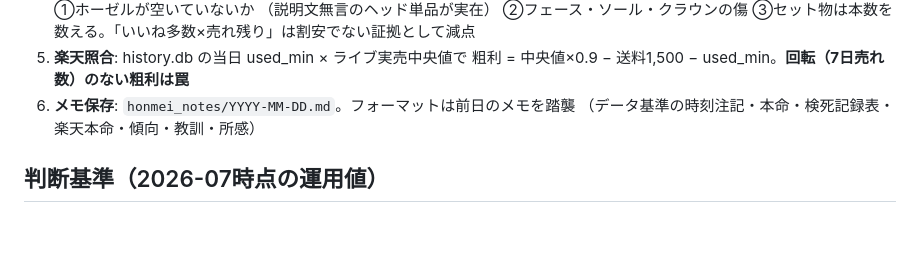
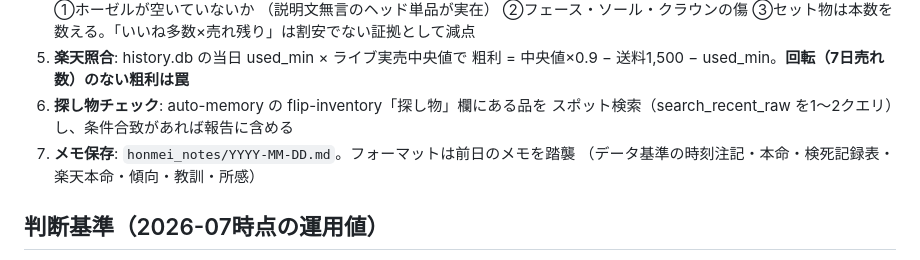
Before and after one commit to nekokaitaidesu-cpu/golf-price, a Markdown page: CLAUDE.md, the part around the change. Drawn GitHub-style; blank space fills up the shorter version.

Commit message:
本命手順に「探し物チェック」を追加（flip-inventoryのウォッチ品をスポット検索）
Co-Authored-By: Claude Fable 5 <noreply@anthropic.com>

```diff
--- a/CLAUDE.md
+++ b/CLAUDE.md
@@ -30,7 +30,9 @@ auto-memory（honmei-genbutsu-check / flip-inventory）を必ず参照。
    ③セット物は本数を数える。「いいね多数×売れ残り」は割安でない証拠として減点
 5. **楽天照合**: history.db の当日 used_min × ライブ実売中央値で
    粗利 = 中央値×0.9 − 送料1,500 − used_min。**回転（7日売れ数）のない粗利は罠**
-6. **メモ保存**: `honmei_notes/YYYY-MM-DD.md`。フォーマットは前日のメモを踏襲
+6. **探し物チェック**: auto-memory の flip-inventory「探し物」欄にある品を
+   スポット検索（search_recent_raw を1〜2クエリ）し、条件合致があれば報告に含める
+7. **メモ保存**: `honmei_notes/YYYY-MM-DD.md`。フォーマットは前日のメモを踏襲
    （データ基準の時刻注記・本命・検死記録表・楽天本命・傾向・教訓・所感）
 
 ## 判断基準（2026-07時点の運用値）
```
